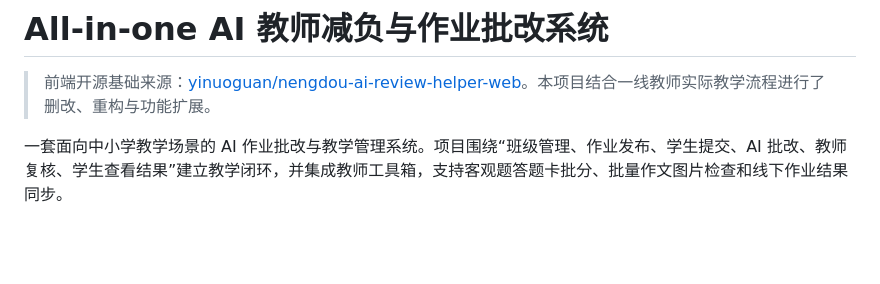
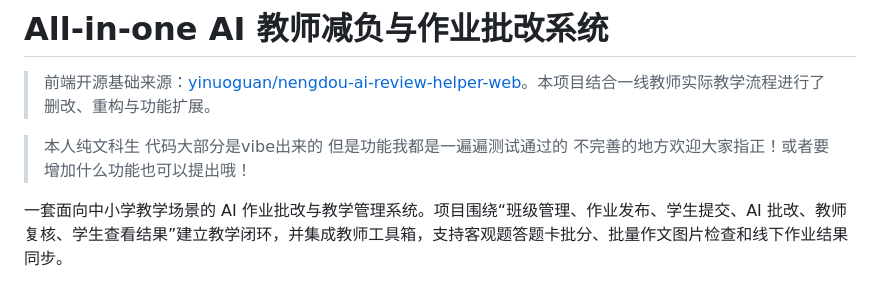
Before and after one commit to yosemdawn/all-in-one-AI_edu_system, a Markdown page: README.MD, the part around the change. Drawn GitHub-style; blank space fills up the shorter version.

Commit message:
nothing
nothing

```diff
--- a/README.MD
+++ b/README.MD
@@ -1,6 +1,8 @@
 # All-in-one AI 教师减负与作业批改系统
 
 > 前端开源基础来源：[yinuoguan/nengdou-ai-review-helper-web](https://github.com/yinuoguan/nengdou-ai-review-helper-web)。本项目结合一线教师实际教学流程进行了删改、重构与功能扩展。
+
+>本人纯文科生 代码大部分是vibe出来的 但是功能我都是一遍遍测试通过的 不完善的地方欢迎大家指正！或者要增加什么功能也可以提出哦！
 
 一套面向中小学教学场景的 AI 作业批改与教学管理系统。项目围绕“班级管理、作业发布、学生提交、AI 批改、教师复核、学生查看结果”建立教学闭环，并集成教师工具箱，支持客观题答题卡批分、批量作文图片检查和线下作业结果同步。
 
```
